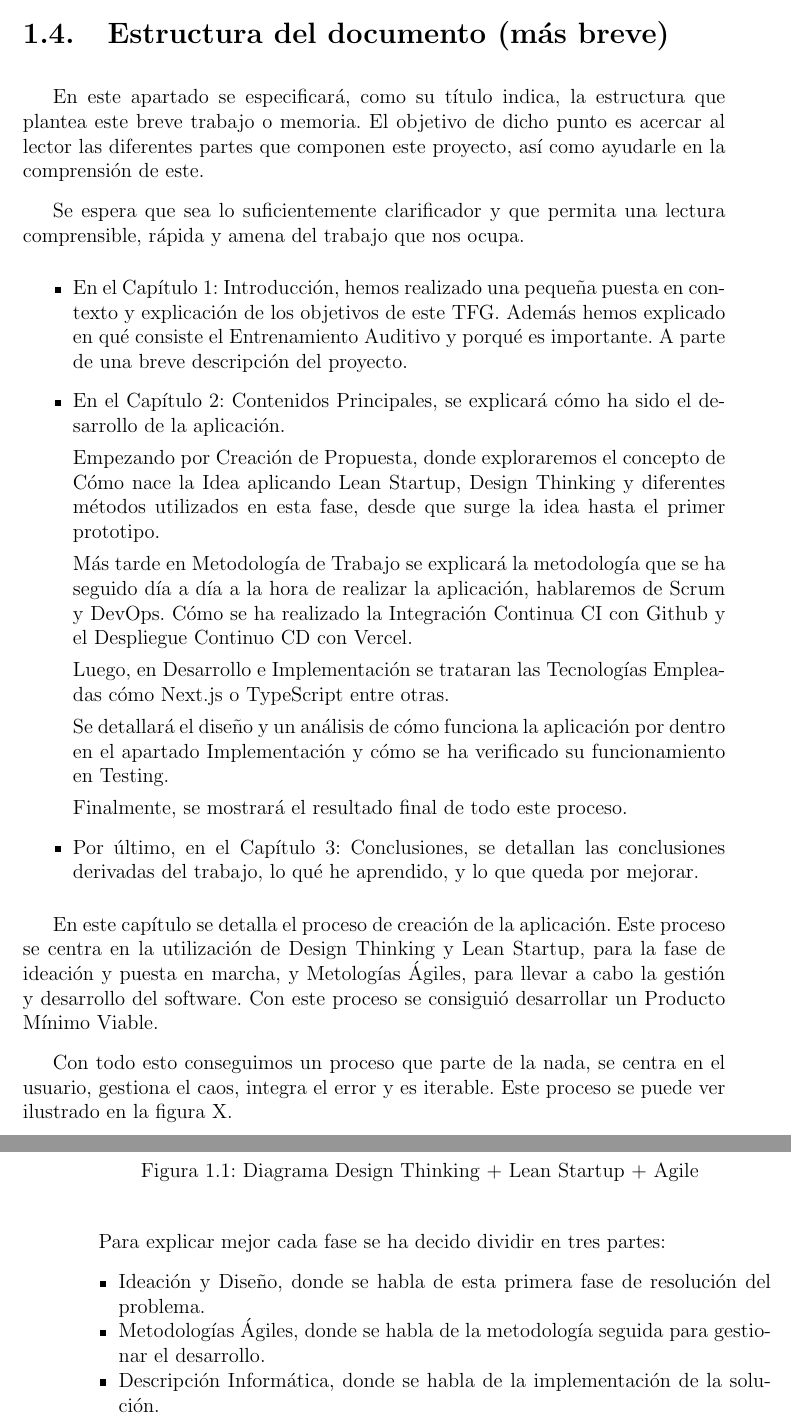
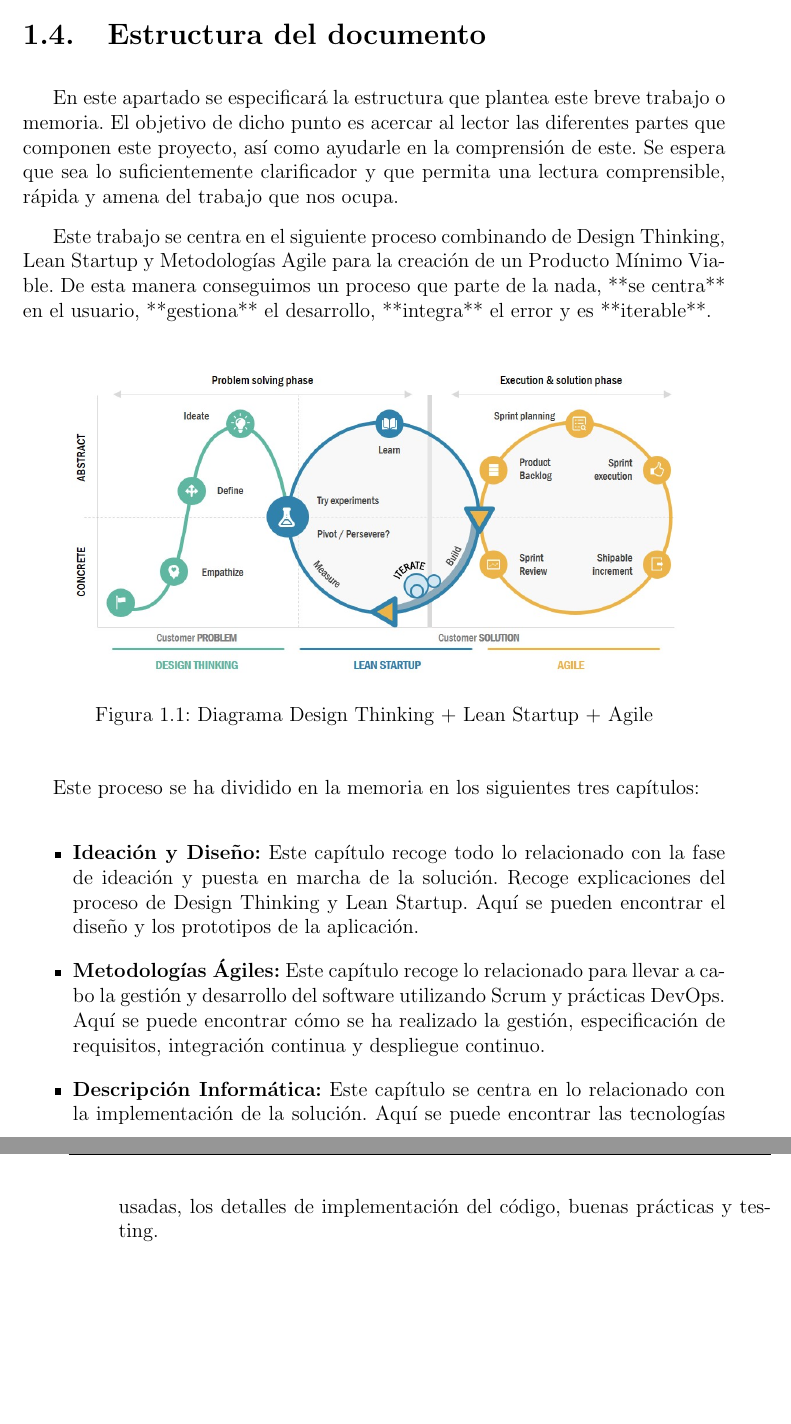
Before and after one commit to alberttogoca/Memoria-TFG-Earfit, a LaTeX document (tfg.tex): two parts of pages 19 and 20 of 98, joined at a grey line, cut so that both start at the same text, the shorter picture padded with empty space. Compiled offline with pdfLaTeX.

Commit message:
add Estructura del Documento

```diff
--- a/tfg.tex
+++ b/tfg.tex
@@ -440,33 +440,11 @@ Subobjetivos:
     \item Incluir varios instrumentos
 \end{compactitem}
 
-\section{Estructura del documento (más breve)}
-
-En este apartado se especificará, como su título indica, la estructura que plantea este breve trabajo o memoria. El objetivo de dicho punto es acercar al lector las diferentes partes que componen este proyecto, así como ayudarle en la comprensión de este.
-
-Se espera que sea lo suficientemente clarificador y que permita una lectura comprensible, rápida y amena del trabajo que nos ocupa.
-
-\begin{itemize}
-
-    \item En el Capítulo 1: Introducción, hemos realizado una pequeña puesta en contexto y explicación de los objetivos de este TFG. Además hemos explicado en qué consiste el Entrenamiento Auditivo y porqué es importante. A parte de una breve descripción del proyecto.
-    \item En el Capítulo 2: Contenidos Principales, se explicará cómo ha sido el desarrollo de la aplicación.
-
-    Empezando por Creación de Propuesta, donde exploraremos el concepto de Cómo nace la Idea aplicando Lean Startup, Design Thinking y diferentes métodos utilizados en esta fase, desde que surge la idea hasta el primer prototipo.
-
-    Más tarde en Metodología de Trabajo se explicará la metodología que se ha seguido día a día a la hora de realizar la aplicación, hablaremos de Scrum y DevOps. Cómo se ha realizado la Integración Continua CI con Github y el Despliegue Continuo CD con Vercel.
-
-    Luego, en Desarrollo e Implementación se trataran las Tecnologías Empleadas cómo Next.js o TypeScript entre otras.
-
-    Se detallará el diseño y un análisis de cómo funciona la aplicación por dentro en el apartado Implementación y cómo se ha verificado su funcionamiento en Testing.
-
-    Finalmente, se mostrará el resultado final de todo este proceso.
-    \item Por último, en el Capítulo 3: Conclusiones, se detallan las conclusiones derivadas del trabajo, lo qué he aprendido, y lo que queda por mejorar.
-
-\end{itemize}
-
-En este capítulo se detalla el proceso de creación de la aplicación. Este proceso se centra en la utilización de Design Thinking y Lean Startup, para la fase de ideación y puesta en marcha, y Metologías Ágiles, para llevar a cabo la gestión y desarrollo del software. Con este proceso se consiguió desarrollar un Producto Mínimo Viable.
-
-Con todo esto conseguimos un proceso que parte de la nada, se centra en el usuario, gestiona el caos, integra el error y es iterable. Este proceso se puede ver ilustrado en la figura X.
+\section{Estructura del documento}
+
+En este apartado se especificará la estructura que plantea este breve trabajo o memoria. El objetivo de dicho punto es acercar al lector las diferentes partes que componen este proyecto, así como ayudarle en la comprensión de este. Se espera que sea lo suficientemente clarificador y que permita una lectura comprensible, rápida y amena del trabajo que nos ocupa.
+
+Este trabajo se centra en el siguiente proceso combinando de Design Thinking, Lean Startup y Metodologías Agile para la creación de un Producto Mínimo Viable. De esta manera conseguimos un proceso que parte de la nada, **se centra** en el usuario, **gestiona** el desarrollo, **integra** el error y es **iterable**.
 
 \begin{figure}[H]
     \includegraphics[scale=0.45]{LeanDesignAgile}
@@ -475,13 +453,13 @@ Con todo esto conseguimos un proceso que parte de la nada, se centra en el usuar
     \caption{Diagrama Design Thinking + Lean Startup + Agile}
 \end{figure}
 
-Para explicar mejor cada fase se ha decido dividir en tres partes:
-
-\begin{compactitem}
-    \item Ideación y Diseño, donde se habla de esta primera fase de resolución del problema.
-    \item Metodologías Ágiles, donde se habla de la metodología seguida para gestionar el desarrollo.
-    \item Descripción Informática, donde se habla de la implementación de la solución.
-\end{compactitem}
+Este proceso se ha dividido en la memoria en los siguientes tres capítulos:
+
+\begin{itemize}
+    \item \textbf{Ideación y Diseño:} Este capítulo recoge todo lo relacionado con la fase de ideación y puesta en marcha de la solución. Recoge explicaciones del proceso de Design Thinking y Lean Startup. Aquí se pueden encontrar el diseño y los prototipos de la aplicación.
+    \item \textbf{Metodologías Ágiles:} Este capítulo recoge lo relacionado para llevar a cabo la gestión y desarrollo del software utilizando Scrum y prácticas DevOps. Aquí se puede encontrar cómo se ha realizado la gestión, especificación de requisitos, integración continua y despliegue continuo.
+    \item \textbf{Descripción Informática:} Este capítulo se centra en lo relacionado con la implementación de la solución. Aquí se puede encontrar las tecnologías usadas, los detalles de implementación del código, buenas prácticas y testing.
+\end{itemize}
 
 
 % \afterpage{\blankpage} % puede generar problema en índice de contenidos
```
Also changed, not shown: 7 other files.
